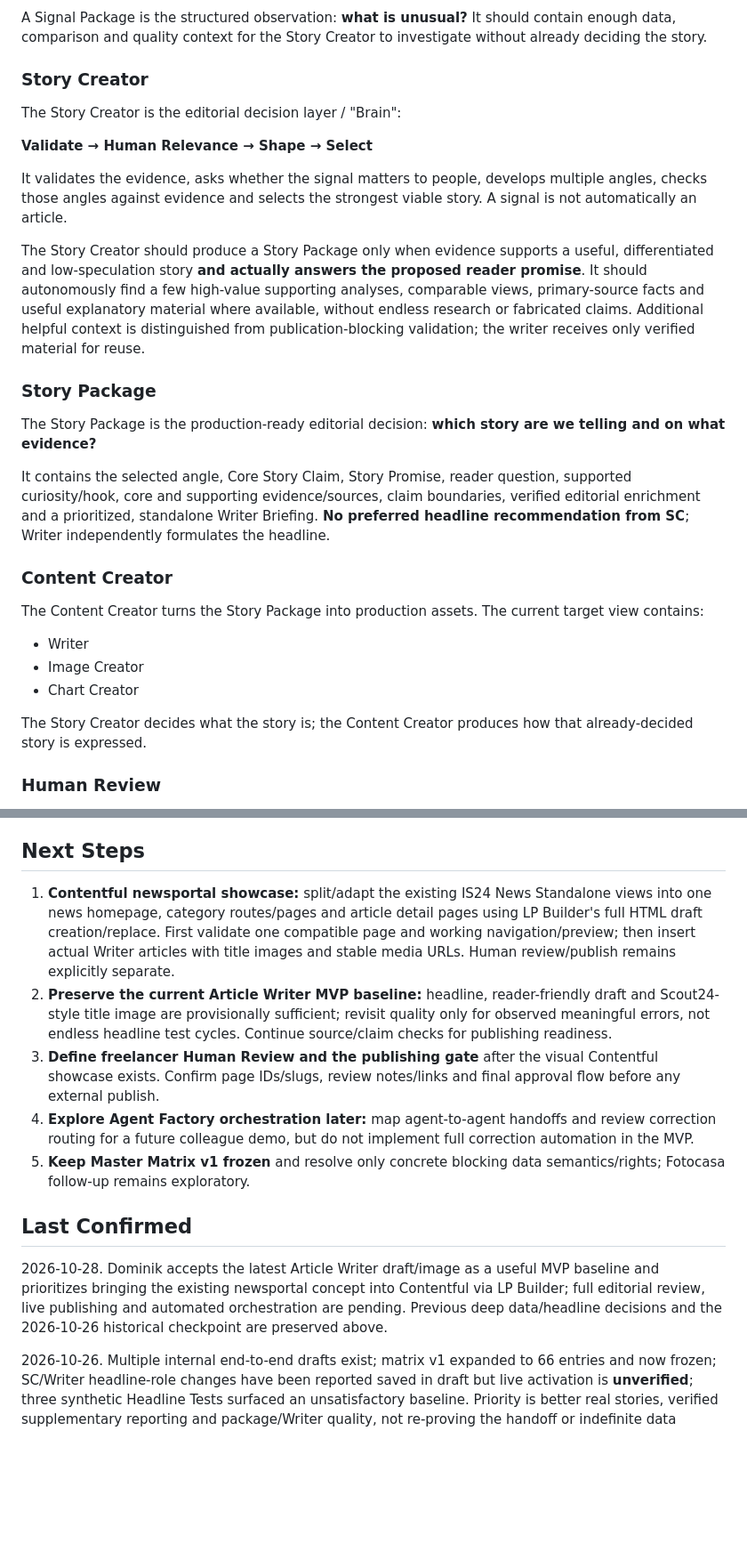
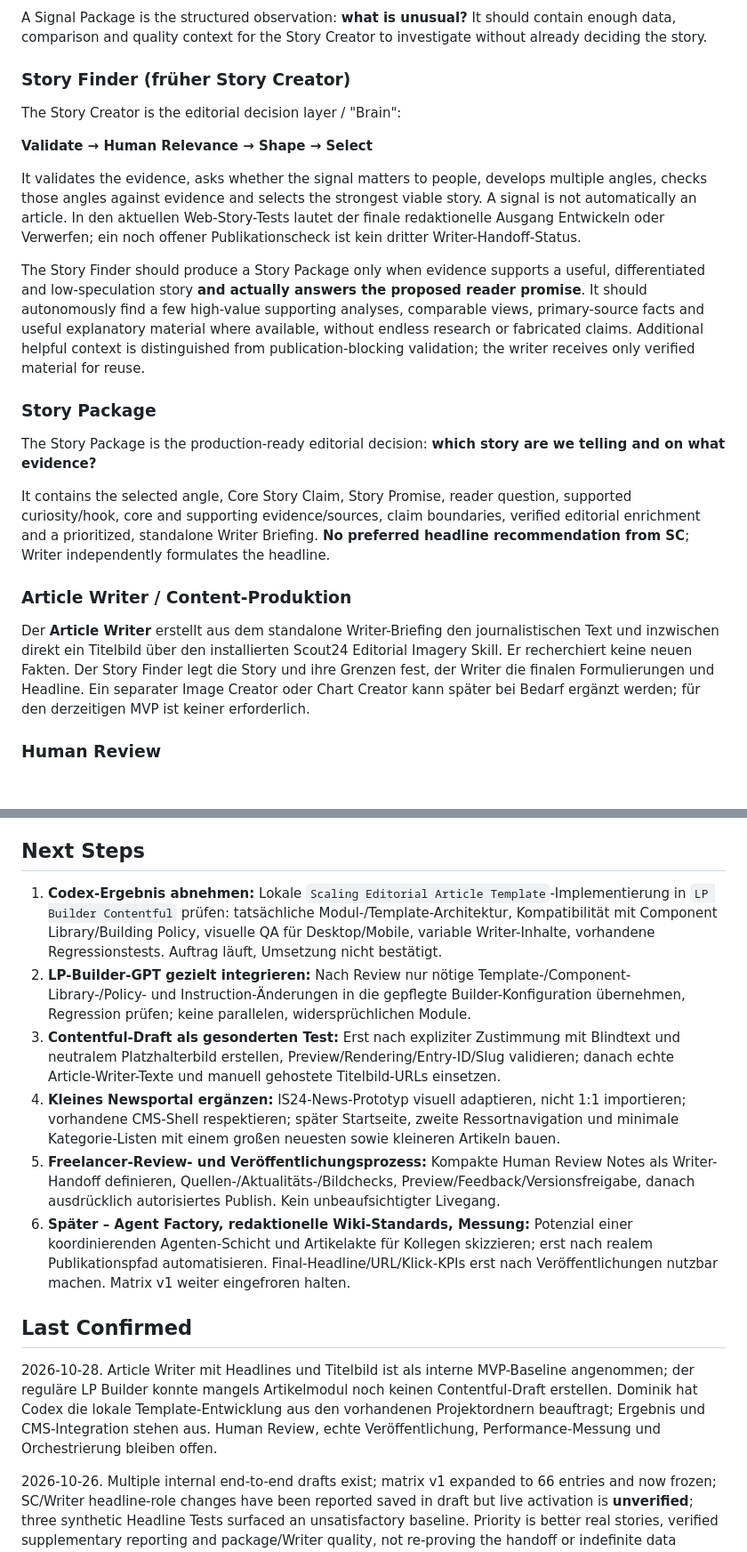
Before and after one commit to scout24-creative-ops/creative-ops, a Markdown page: projects/editorial-lighthouse.md, 2 parts joined by grey strips. Shown at 89% size. Drawn GitHub-style; blank space fills up the shorter version.

Commit message:
Consolidate Scaling Editorial current MVP state and Codex article-template implementation

```diff
--- a/projects/editorial-lighthouse.md
+++ b/projects/editorial-lighthouse.md
@@ -96,15 +96,15 @@ Supply/demand sources validated for later expansion include approved activeListi
 
 A Signal Package is the structured observation: **what is unusual?** It should contain enough data, comparison and quality context for the Story Creator to investigate without already deciding the story.
 
-### Story Creator
+### Story Finder (früher Story Creator)
 
 The Story Creator is the editorial decision layer / "Brain":
 
 **Validate → Human Relevance → Shape → Select**
 
-It validates the evidence, asks whether the signal matters to people, develops multiple angles, checks those angles against evidence and selects the strongest viable story. A signal is not automatically an article.
+It validates the evidence, asks whether the signal matters to people, develops multiple angles, checks those angles against evidence and selects the strongest viable story. A signal is not automatically an article. In den aktuellen Web-Story-Tests lautet der finale redaktionelle Ausgang Entwickeln oder Verwerfen; ein noch offener Publikationscheck ist kein dritter Writer-Handoff-Status.
 
-The Story Creator should produce a Story Package only when evidence supports a useful, differentiated and low-speculation story **and actually answers the proposed reader promise**. It should autonomously find a few high-value supporting analyses, comparable views, primary-source facts and useful explanatory material where available, without endless research or fabricated claims. Additional helpful context is distinguished from publication-blocking validation; the writer receives only verified material for reuse.
+The Story Finder should produce a Story Package only when evidence supports a useful, differentiated and low-speculation story **and actually answers the proposed reader promise**. It should autonomously find a few high-value supporting analyses, comparable views, primary-source facts and useful explanatory material where available, without endless research or fabricated claims. Additional helpful context is distinguished from publication-blocking validation; the writer receives only verified material for reuse.
 
 ### Story Package
 
@@ -112,15 +112,9 @@ The Story Package is the production-ready editorial decision: **which story are
 
 It contains the selected angle, Core Story Claim, Story Promise, reader question, supported curiosity/hook, core and supporting evidence/sources, claim boundaries, verified editorial enrichment and a prioritized, standalone Writer Briefing. **No preferred headline recommendation from SC**; Writer independently formulates the headline.
 
-### Content Creator
+### Article Writer / Content-Produktion
 
-The Content Creator turns the Story Package into production assets. The current target view contains:
-
-- Writer
-- Image Creator
-- Chart Creator
-
-The Story Creator decides what the story is; the Content Creator produces how that already-decided story is expressed.
+Der **Article Writer** erstellt aus dem standalone Writer-Briefing den journalistischen Text und inzwischen direkt ein Titelbild über den installierten Scout24 Editorial Imagery Skill. Er recherchiert keine neuen Fakten. Der Story Finder legt die Story und ihre Grenzen fest, der Writer die finalen Formulierungen und Headline. Ein separater Image Creator oder Chart Creator kann später bei Bedarf ergänzt werden; für den derzeitigen MVP ist keiner erforderlich.
 
 ### Human Review
 
@@ -237,15 +237,15 @@ The four documents were visually standardized before publication: shared content
 
 ## Next Steps
 
-1. **Contentful newsportal showcase:** split/adapt the existing IS24 News Standalone views into one news homepage, category routes/pages and article detail pages using LP Builder's full HTML draft creation/replace. First validate one compatible page and working navigation/preview; then insert actual Writer articles with title images and stable media URLs. Human review/publish remains explicitly separate.
-2. **Preserve the current Article Writer MVP baseline:** headline, reader-friendly draft and Scout24-style title image are provisionally sufficient; revisit quality only for observed meaningful errors, not endless headline test cycles. Continue source/claim checks for publishing readiness.
-3. **Define freelancer Human Review and the publishing gate** after the visual Contentful showcase exists. Confirm page IDs/slugs, review notes/links and final approval flow before any external publish.
-4. **Explore Agent Factory orchestration later:** map agent-to-agent handoffs and review correction routing for a future colleague demo, but do not implement full correction automation in the MVP.
-5. **Keep Master Matrix v1 frozen** and resolve only concrete blocking data semantics/rights; Fotocasa follow-up remains exploratory.
-
+1. **Codex-Ergebnis abnehmen:** Lokale `Scaling Editorial Article Template`-Implementierung in `LP Builder Contentful` prüfen: tatsächliche Modul-/Template-Architektur, Kompatibilität mit Component Library/Building Policy, visuelle QA für Desktop/Mobile, variable Writer-Inhalte, vorhandene Regressionstests. Auftrag läuft, Umsetzung nicht bestätigt.
+2. **LP-Builder-GPT gezielt integrieren:** Nach Review nur nötige Template-/Component-Library-/Policy- und Instruction-Änderungen in die gepflegte Builder-Konfiguration übernehmen, Regression prüfen; keine parallelen, widersprüchlichen Module.
+3. **Contentful-Draft als gesonderten Test:** Erst nach expliziter Zustimmung mit Blindtext und neutralem Platzhalterbild erstellen, Preview/Rendering/Entry-ID/Slug validieren; danach echte Article-Writer-Texte und manuell gehostete Titelbild-URLs einsetzen.
+4. **Kleines Newsportal ergänzen:** IS24-News-Prototyp visuell adaptieren, nicht 1:1 importieren; vorhandene CMS-Shell respektieren; später Startseite, zweite Ressortnavigation und minimale Kategorie-Listen mit einem großen neuesten sowie kleineren Artikeln bauen.
+5. **Freelancer-Review- und Veröffentlichungsprozess:** Kompakte Human Review Notes als Writer-Handoff definieren, Quellen-/Aktualitäts-/Bildchecks, Preview/Feedback/Versionsfreigabe, danach ausdrücklich autorisiertes Publish. Kein unbeaufsichtigter Livegang.
+6. **Später – Agent Factory, redaktionelle Wiki-Standards, Messung:** Potenzial einer koordinierenden Agenten-Schicht und Artikelakte für Kollegen skizzieren; erst nach realem Publikationspfad automatisieren. Final-Headline/URL/Klick-KPIs erst nach Veröffentlichungen nutzbar machen. Matrix v1 weiter eingefroren halten.
 
 ## Last Confirmed
 
-2026-10-28. Dominik accepts the latest Article Writer draft/image as a useful MVP baseline and prioritizes bringing the existing newsportal concept into Contentful via LP Builder; full editorial review, live publishing and automated orchestration are pending. Previous deep data/headline decisions and the 2026-10-26 historical checkpoint are preserved above.
+2026-10-28. Article Writer mit Headlines und Titelbild ist als interne MVP-Baseline angenommen; der reguläre LP Builder konnte mangels Artikelmodul noch keinen Contentful-Draft erstellen. Dominik hat Codex die lokale Template-Entwicklung aus den vorhandenen Projektordnern beauftragt; Ergebnis und CMS-Integration stehen aus. Human Review, echte Veröffentlichung, Performance-Messung und Orchestrierung bleiben offen.
 
 2026-10-26. Multiple internal end-to-end drafts exist; matrix v1 expanded to 66 entries and now frozen; SC/Writer headline-role changes have been reported saved in draft but live activation is **unverified**; three synthetic Headline Tests surfaced an unsatisfactory baseline. Priority is better real stories, verified supplementary reporting and package/Writer quality, not re-proving the handoff or indefinite data discovery. No externally published / measured pipeline outcome confirmed.
```
Also changed, not shown: other parts of projects/editorial-lighthouse.md (+26 -20 lines).
